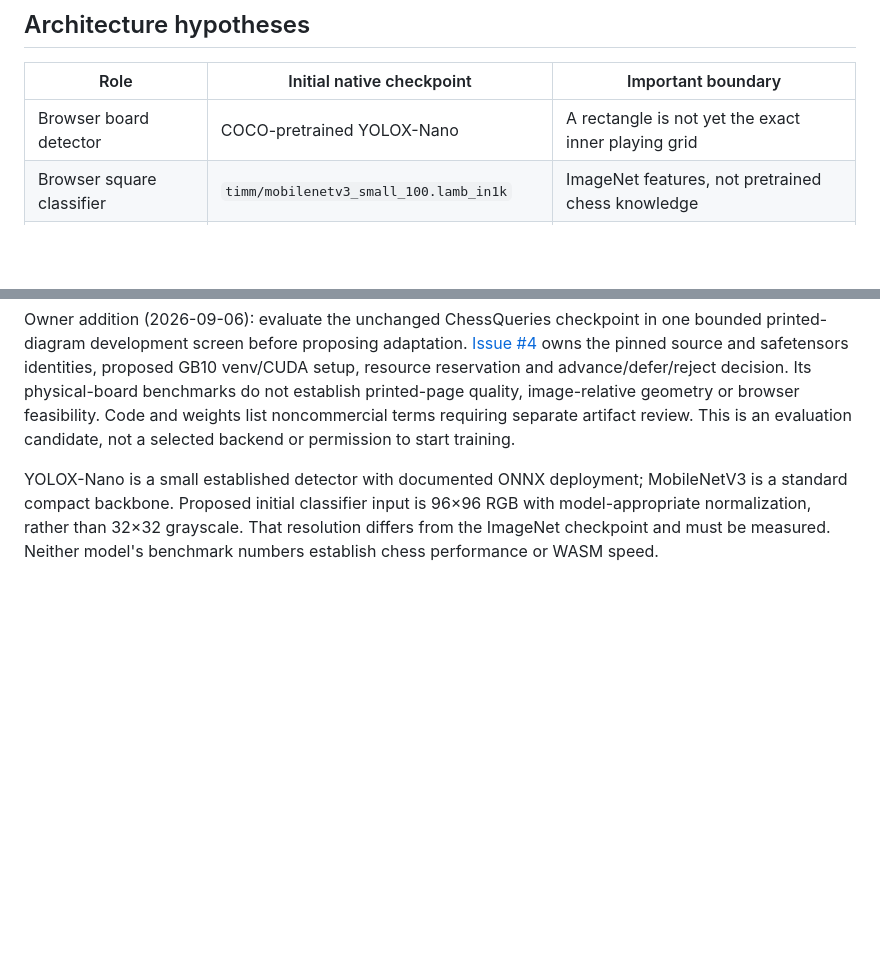
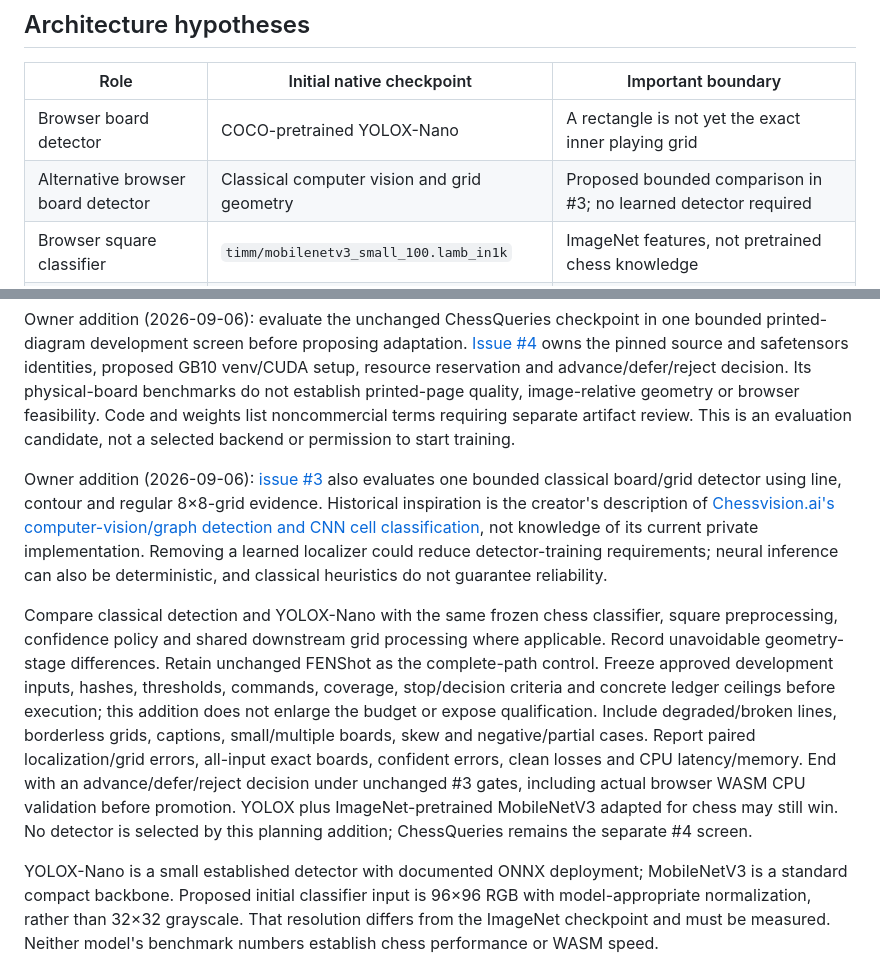
Before and after one commit to nino96/chess-ocr, a Markdown page: PLAN.md, 2 parts joined by grey strips. GitHub-like rendering; blank space fills up the shorter version.

Commit message:
Document classical board detection evaluation option

```diff
--- a/PLAN.md
+++ b/PLAN.md
@@ -32,6 +32,7 @@ Do not manufacture unobservable FEN state or correct printed diagrams for legali
 | Role                       | Initial native checkpoint                    | Important boundary                                               |
 | -------------------------- | -------------------------------------------- | ---------------------------------------------------------------- |
 | Browser board detector     | COCO-pretrained YOLOX-Nano                   | A rectangle is not yet the exact inner playing grid              |
+| Alternative browser board detector | Classical computer vision and grid geometry | Proposed bounded comparison in #3; no learned detector required |
 | Browser square classifier  | `timm/mobilenetv3_small_100.lamb_in1k`       | ImageNet features, not pretrained chess knowledge                |
 | Fixed control              | Shipped FENShot 0.1.4, exact artifact review | Baseline to beat, not the architecture we must rescue            |
 | Optional server recognizer | RF-DETR Small                                | Must improve measured accuracy or serve a stated runtime purpose |
@@ -50,6 +51,28 @@ advance/defer/reject decision. Its physical-board benchmarks do not establish
 printed-page quality, image-relative geometry or browser feasibility. Code and
 weights list noncommercial terms requiring separate artifact review. This is an
 evaluation candidate, not a selected backend or permission to start training.
+
+Owner addition (2026-09-06): [issue #3](https://github.com/nino96/chess-ocr/issues/3)
+also evaluates one bounded classical board/grid detector using line, contour and
+regular 8×8-grid evidence. Historical inspiration is the creator's description of
+[Chessvision.ai's computer-vision/graph detection and CNN cell classification](https://devpost.com/software/chessvision-ai),
+not knowledge of its current private implementation. Removing a learned localizer
+could reduce detector-training requirements; neural inference can also be
+deterministic, and classical heuristics do not guarantee reliability.
+
+Compare classical detection and YOLOX-Nano with the same frozen chess classifier,
+square preprocessing, confidence policy and shared downstream grid processing
+where applicable. Record unavoidable geometry-stage differences. Retain unchanged
+FENShot as the complete-path control. Freeze approved development inputs, hashes,
+thresholds, commands, coverage, stop/decision criteria and concrete ledger ceilings
+before execution; this addition does not enlarge the budget or expose qualification.
+Include degraded/broken lines, borderless grids, captions, small/multiple boards,
+skew and negative/partial cases. Report paired localization/grid errors, all-input
+exact boards, confident errors, clean losses and CPU latency/memory. End with an
+advance/defer/reject decision under unchanged #3 gates, including actual browser
+WASM CPU validation before promotion. YOLOX plus ImageNet-pretrained MobileNetV3
+adapted for chess may still win. No detector is selected by this planning addition;
+ChessQueries remains the separate #4 screen.
 
 YOLOX-Nano is a small established detector with documented ONNX deployment;
 MobileNetV3 is a standard compact backbone. Proposed initial classifier input is
```
